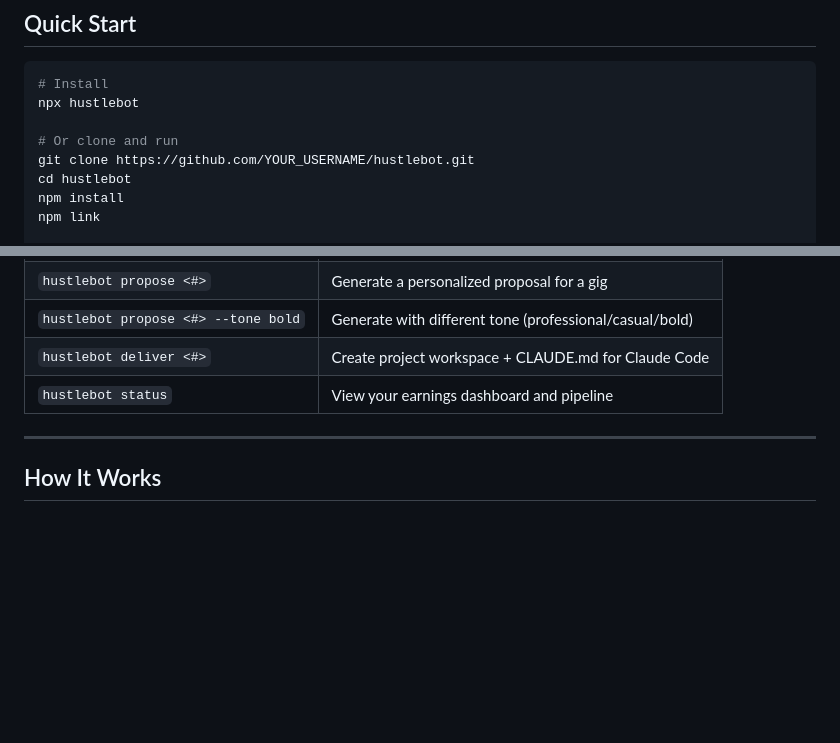
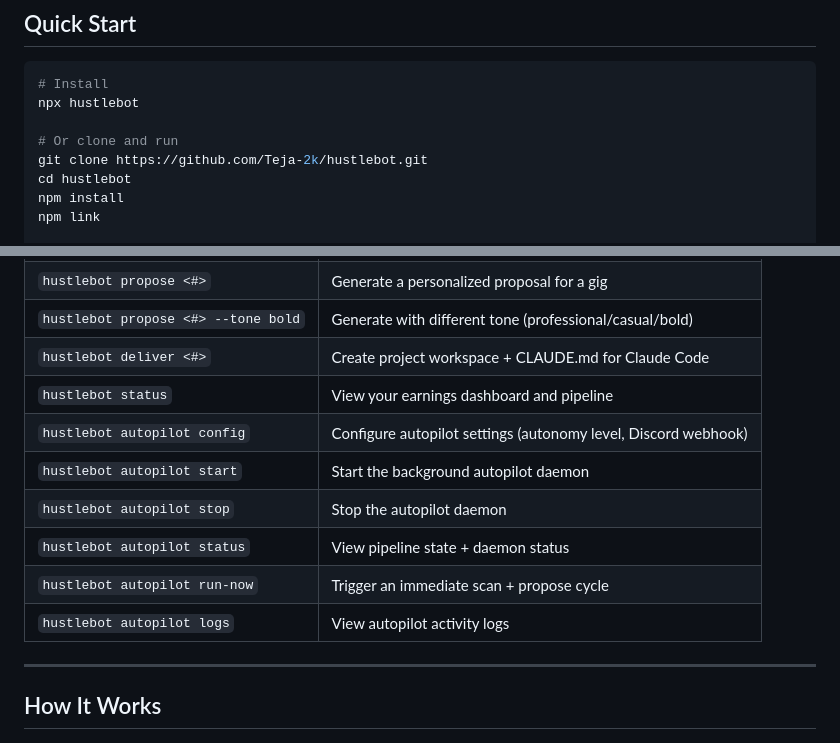
Before and after one commit to Teja-2k/hustlebot, a Markdown page: README.md, 2 parts joined by grey strips. GitHub-like rendering; blank space fills up the shorter version.

```diff
--- a/README.md
+++ b/README.md
@@ -73,7 +73,7 @@ HustleBot fixes all three:
 npx hustlebot
 
 # Or clone and run
-git clone https://github.com/YOUR_USERNAME/hustlebot.git
+git clone https://github.com/Teja-2k/hustlebot.git
 cd hustlebot
 npm install
 npm link
@@ -111,6 +111,12 @@ hustlebot status
 | `hustlebot propose <#> --tone bold` | Generate with different tone (professional/casual/bold) |
 | `hustlebot deliver <#>` | Create project workspace + CLAUDE.md for Claude Code |
 | `hustlebot status` | View your earnings dashboard and pipeline |
+| `hustlebot autopilot config` | Configure autopilot settings (autonomy level, Discord webhook) |
+| `hustlebot autopilot start` | Start the background autopilot daemon |
+| `hustlebot autopilot stop` | Stop the autopilot daemon |
+| `hustlebot autopilot status` | View pipeline state + daemon status |
+| `hustlebot autopilot run-now` | Trigger an immediate scan + propose cycle |
+| `hustlebot autopilot logs` | View autopilot activity logs |
 
 ---
 
```
Also changed, not shown: other parts of README.md (+38 -4 lines).
